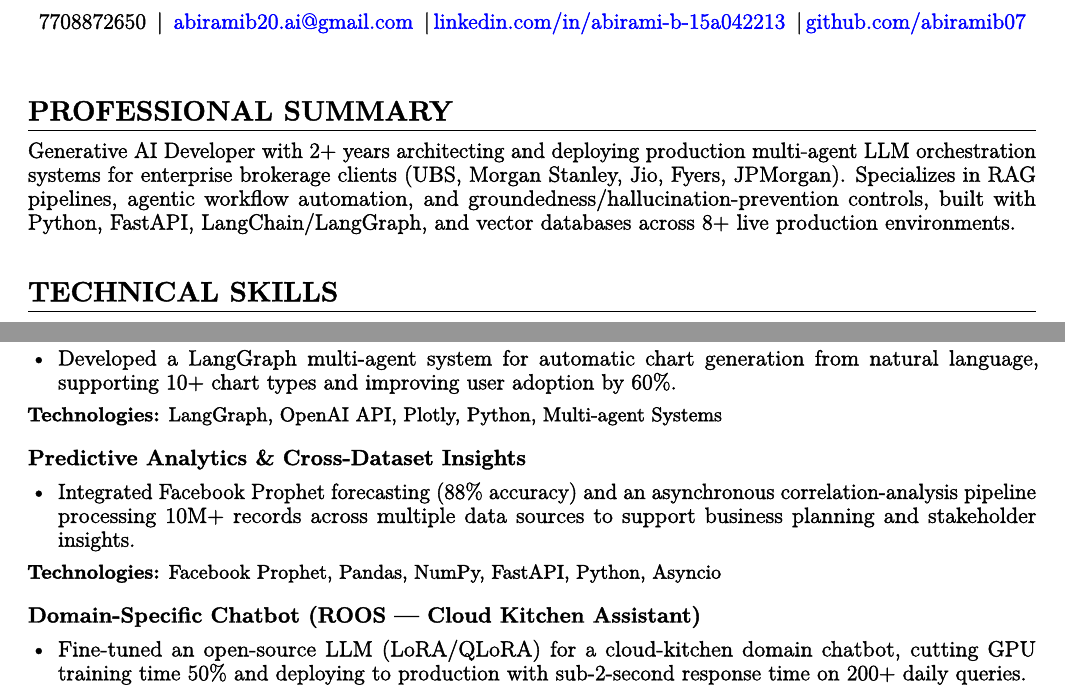
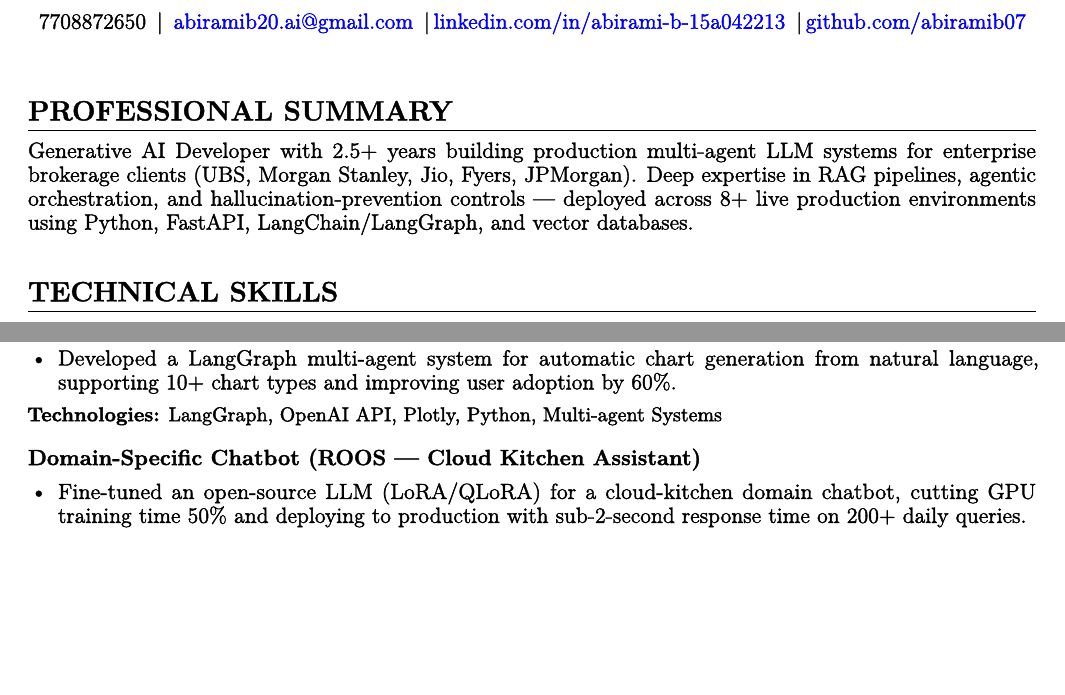
Before and after one commit to abiramib07/textailor, a LaTeX CV (resume/main.tex): two parts of pages 1 and 2 of 3 before the commit and two parts of pages 1 and 2 of 2 after it, joined at a grey line, cut so that both start at the same text, the shorter picture padded with empty space. Compiled offline with pdfLaTeX.

Commit message:
Remove Predictive Analytics project, update professional summary

```diff
--- a/resume/main.tex
+++ b/resume/main.tex
@@ -98,7 +98,7 @@
 % === PROFESSIONAL SUMMARY ===
 \section*{Professional Summary}
 \fontsize{11}{12}\selectfont
-Generative AI Developer with 2+ years architecting and deploying production multi-agent LLM orchestration systems for enterprise brokerage clients (UBS, Morgan Stanley, Jio, Fyers, JPMorgan). Specializes in RAG pipelines, agentic workflow automation, and groundedness/hallucination-prevention controls, built with Python, FastAPI, LangChain/LangGraph, and vector databases across 8+ live production environments.
+Generative AI Developer with 2.5+ years building production multi-agent LLM systems for enterprise brokerage clients (UBS, Morgan Stanley, Jio, Fyers, JPMorgan). Deep expertise in RAG pipelines, agentic orchestration, and hallucination-prevention controls --- deployed across 8+ live production environments using Python, FastAPI, LangChain/LangGraph, and vector databases.
 
 \vspace{8pt}
 
@@ -178,12 +178,6 @@ Generative AI Developer with 2+ years architecting and deploying production mult
 }
 \techline{LangGraph, OpenAI API, Plotly, Python, Multi-agent Systems}
 
-\projectheading{Predictive Analytics \& Cross-Dataset Insights}
-\bulletpoints{
-\bulletitem{Integrated Facebook Prophet forecasting (88\% accuracy) and an asynchronous correlation-analysis pipeline processing 10M+ records across multiple data sources to support business planning and stakeholder insights.}
-}
-\techline{Facebook Prophet, Pandas, NumPy, FastAPI, Python, Asyncio}
-
 \projectheading{Domain-Specific Chatbot (ROOS --- Cloud Kitchen Assistant)}
 \bulletpoints{
 \bulletitem{Fine-tuned an open-source LLM (LoRA/QLoRA) for a cloud-kitchen domain chatbot, cutting GPU training time 50\% and deploying to production with sub-2-second response time on 200+ daily queries.}
```
Also changed, not shown: resume/resume-content.md (+1 -7 lines), resume/main.pdf.
